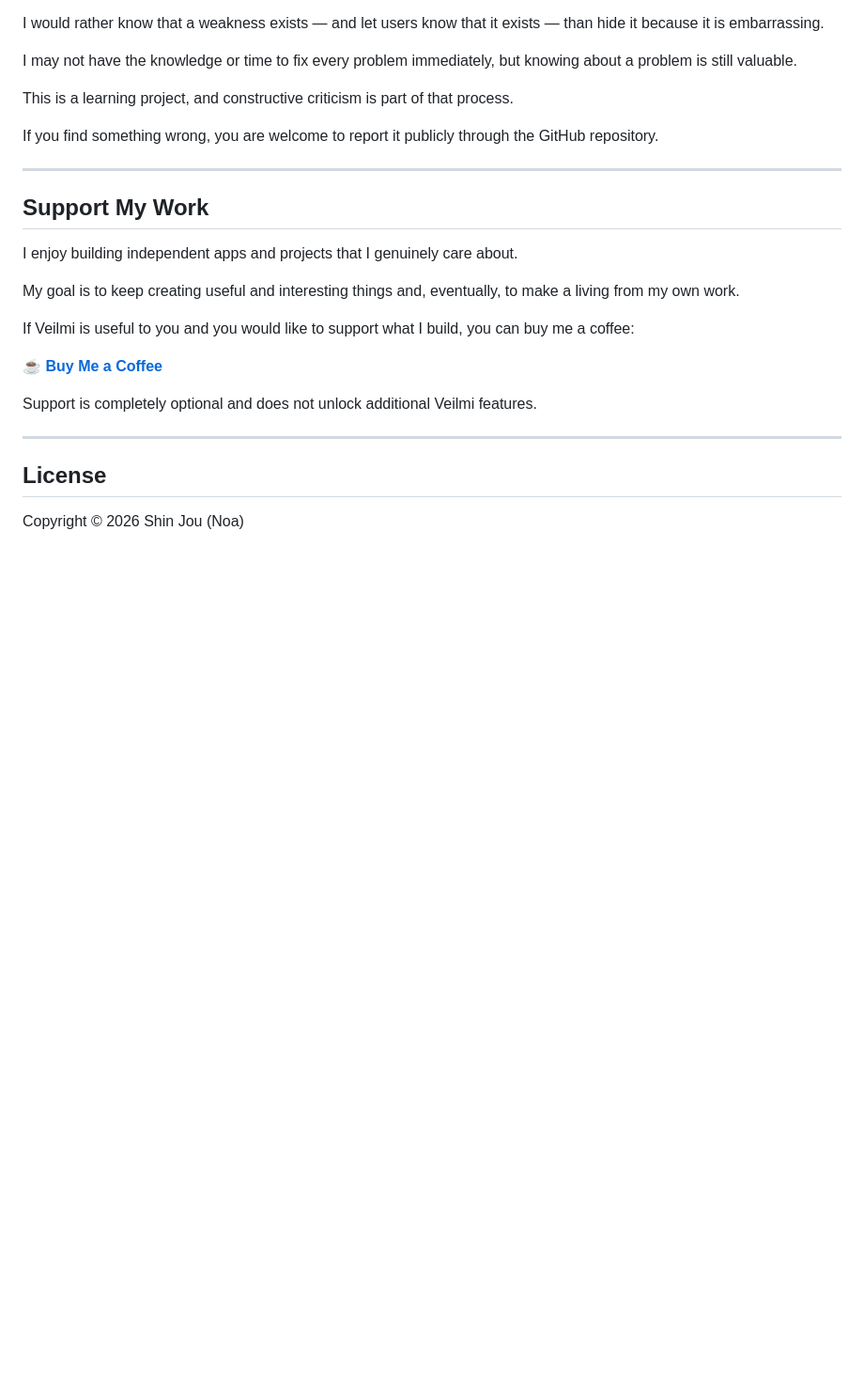
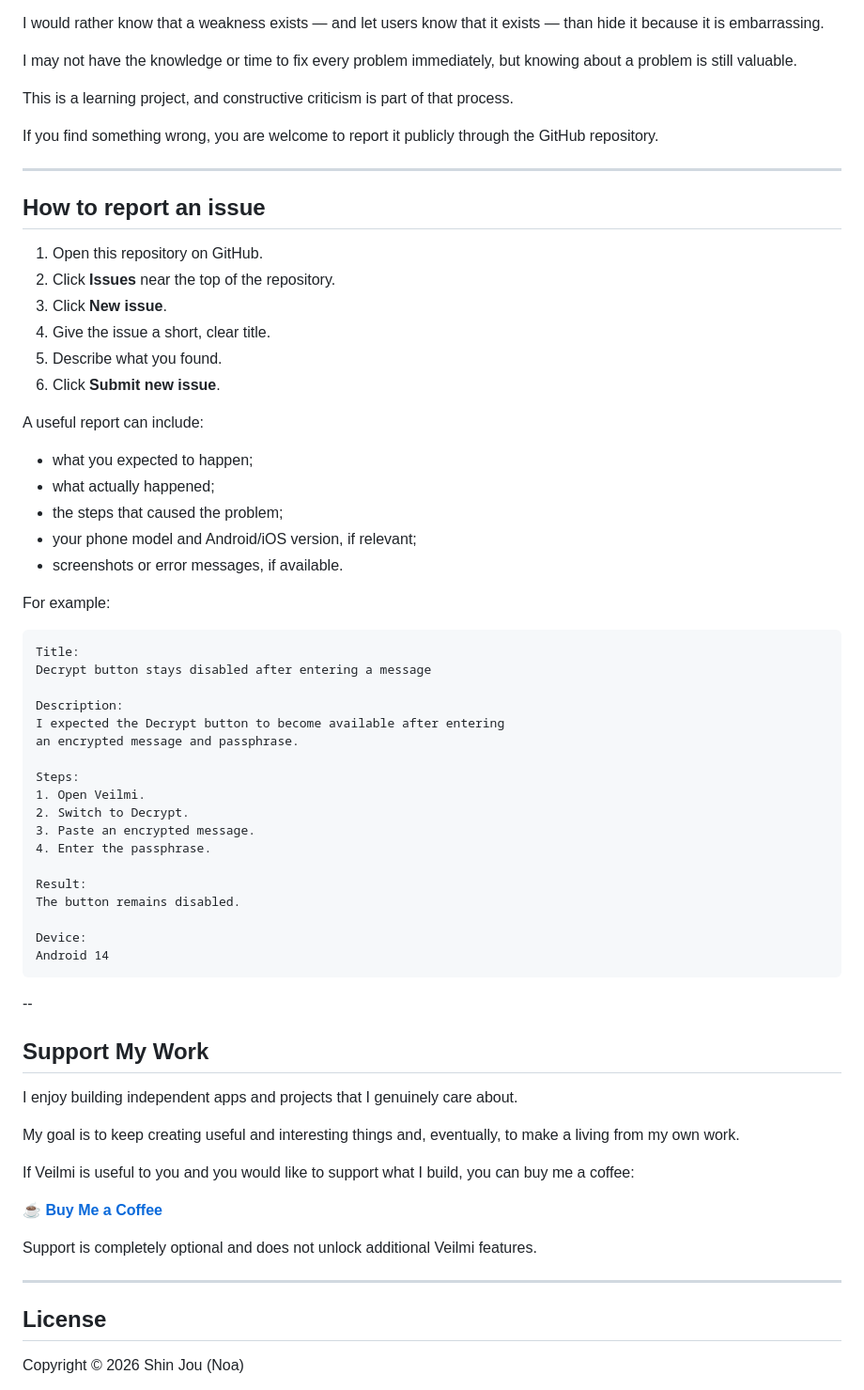
Before and after one commit to noa-jou/Veilmi, a Markdown page: README.md, the part around the change. Shown at 94% size. Drawn GitHub-style; blank space fills up the shorter version.

````diff
--- a/README.md
+++ b/README.md
@@ -165,6 +165,48 @@ GitHub repository.
 
 ---
 
+## How to report an issue
+
+1. Open this repository on GitHub.
+2. Click **Issues** near the top of the repository.
+3. Click **New issue**.
+4. Give the issue a short, clear title.
+5. Describe what you found.
+6. Click **Submit new issue**.
+
+A useful report can include:
+
+- what you expected to happen;
+- what actually happened;
+- the steps that caused the problem;
+- your phone model and Android/iOS version, if relevant;
+- screenshots or error messages, if available.
+
+For example:
+
+```text
+Title:
+Decrypt button stays disabled after entering a message
+
+Description:
+I expected the Decrypt button to become available after entering
+an encrypted message and passphrase.
+
+Steps:
+1. Open Veilmi.
+2. Switch to Decrypt.
+3. Paste an encrypted message.
+4. Enter the passphrase.
+
+Result:
+The button remains disabled.
+
+Device:
+Android 14
+```
+
+--
+
 ## Support My Work
 
 I enjoy building independent apps and projects that I genuinely care about.
````
Also changed, not shown: README.zh.md (+42 -0 lines).
